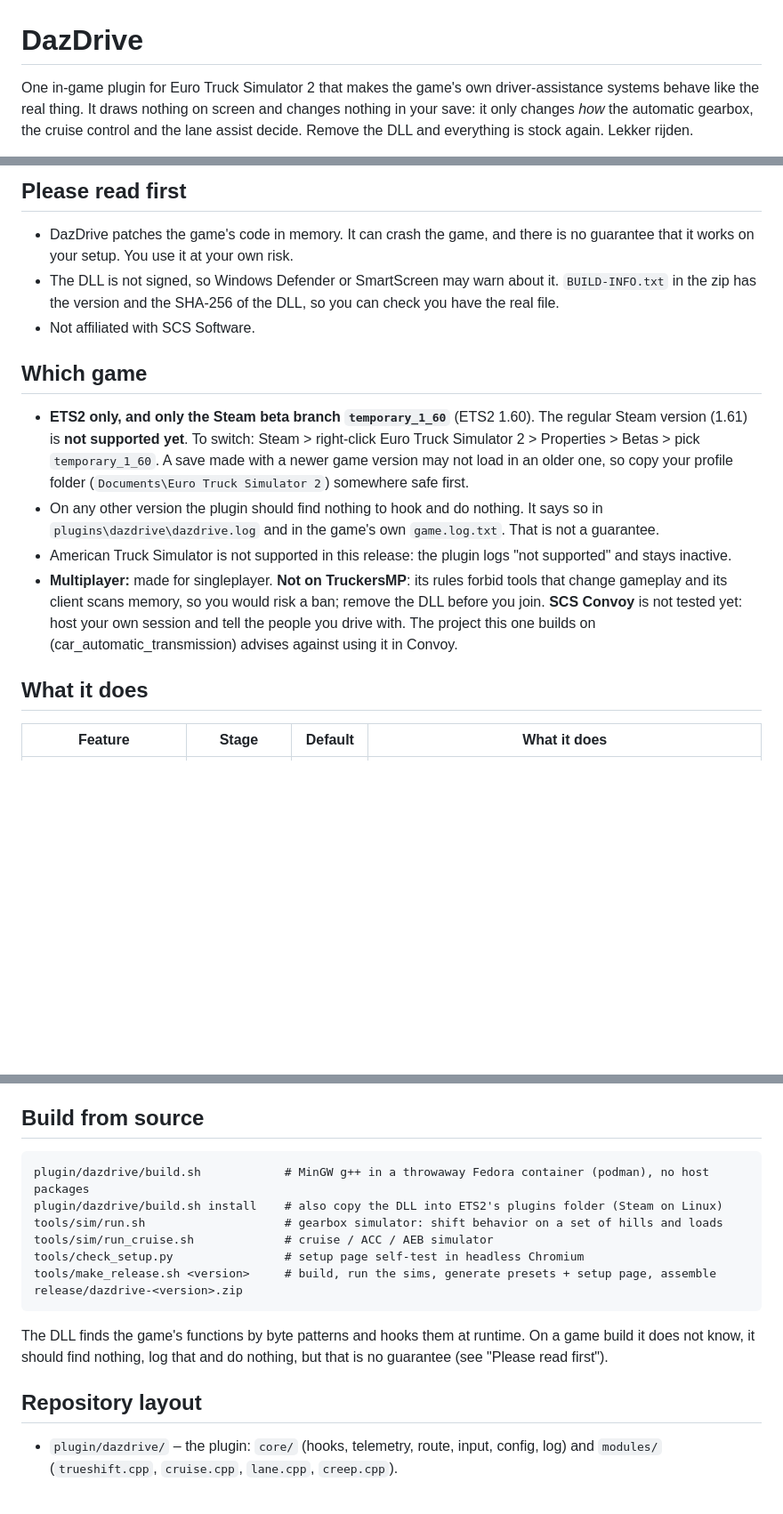
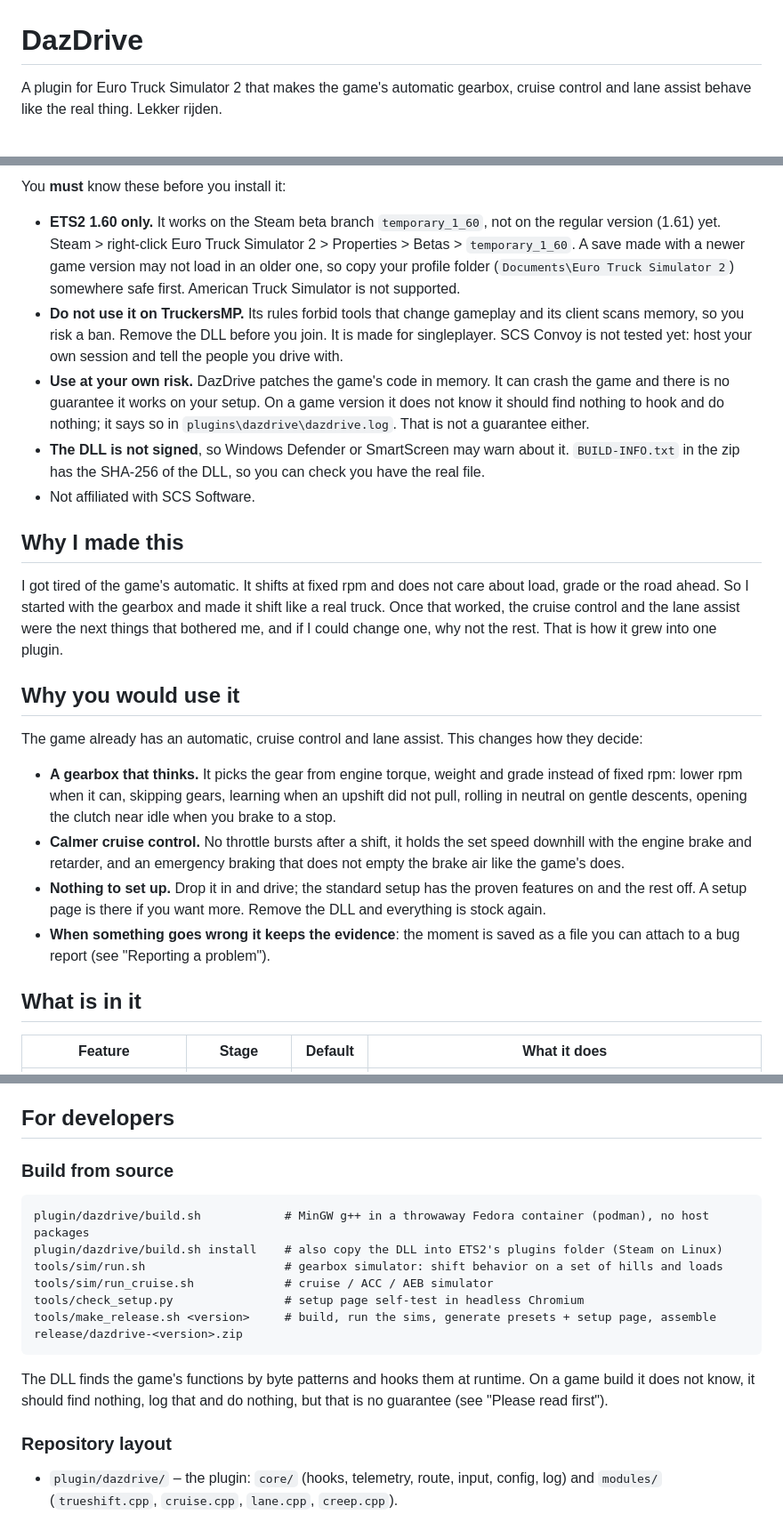
Before and after one commit to DamienDutch/dazdrive, a Markdown page: README.md, 3 parts joined by grey strips. Shown at 89% size. GitHub-like rendering; blank space fills up the shorter version.

Commit message:
README: must-know first, then why I made it and why you would use it
Co-Authored-By: Claude Sonnet 5.5 <noreply@anthropic.com>

````diff
--- a/README.md
+++ b/README.md
@@ -1,7 +1,5 @@
 # DazDrive
 
-One in-game plugin for Euro Truck Simulator 2 that makes the game's own driver-assistance systems
-behave like the real thing. It draws nothing on screen and changes nothing in your save: it only
-changes *how* the automatic gearbox, the cruise control and the lane assist decide. Remove the DLL
-and everything is stock again. Lekker rijden.
+A plugin for Euro Truck Simulator 2 that makes the game's automatic gearbox, cruise control and lane
+assist behave like the real thing. Lekker rijden.
 
@@ -12,28 +11,43 @@ Project: <https://github.com/DamienDutch/dazdrive> · Downloads: [Releases](http
 
-## Please read first
+You **must** know these before you install it:
 
-- DazDrive patches the game's code in memory. It can crash the game, and there is no guarantee that
-  it works on your setup. You use it at your own risk.
-- The DLL is not signed, so Windows Defender or SmartScreen may warn about it. `BUILD-INFO.txt` in
-  the zip has the version and the SHA-256 of the DLL, so you can check you have the real file.
+- **ETS2 1.60 only.** It works on the Steam beta branch `temporary_1_60`, not on the regular version
+  (1.61) yet. Steam > right-click Euro Truck Simulator 2 > Properties > Betas > `temporary_1_60`. A save
+  made with a newer game version may not load in an older one, so copy your profile folder
+  (`Documents\Euro Truck Simulator 2`) somewhere safe first. American Truck Simulator is not supported.
+- **Do not use it on TruckersMP.** Its rules forbid tools that change gameplay and its client scans
+  memory, so you risk a ban. Remove the DLL before you join. It is made for singleplayer. SCS Convoy is
+  not tested yet: host your own session and tell the people you drive with.
+- **Use at your own risk.** DazDrive patches the game's code in memory. It can crash the game and there
+  is no guarantee it works on your setup. On a game version it does not know it should find nothing to
+  hook and do nothing; it says so in `plugins\dazdrive\dazdrive.log`. That is not a guarantee either.
+- **The DLL is not signed**, so Windows Defender or SmartScreen may warn about it. `BUILD-INFO.txt` in
+  the zip has the SHA-256 of the DLL, so you can check you have the real file.
 - Not affiliated with SCS Software.
 
-## Which game
+## Why I made this
 
-- **ETS2 only, and only the Steam beta branch `temporary_1_60`** (ETS2 1.60). The regular Steam
-  version (1.61) is **not supported yet**. To switch: Steam > right-click Euro Truck Simulator 2 >
-  Properties > Betas > pick `temporary_1_60`. A save made with a newer game version may not load in
-  an older one, so copy your profile folder (`Documents\Euro Truck Simulator 2`) somewhere safe first.
-- On any other version the plugin should find nothing to hook and do nothing. It says so in
-  `plugins\dazdrive\dazdrive.log` and in the game's own `game.log.txt`. That is not a guarantee.
-- American Truck Simulator is not supported in this release: the plugin logs "not supported" and
-  stays inactive.
-- **Multiplayer:** made for singleplayer. **Not on TruckersMP**: its rules forbid tools that change
-  gameplay and its client scans memory, so you would risk a ban; remove the DLL before you join.
-  **SCS Convoy** is not tested yet: host your own session and tell the people you drive with. The
-  project this one builds on (car_automatic_transmission) advises against using it in Convoy.
+I got tired of the game's automatic. It shifts at fixed rpm and does not care about load, grade or the
+road ahead. So I started with the gearbox and made it shift like a real truck. Once that worked, the cruise
+control and the lane assist were the next things that bothered me, and if I could change one, why not
+the rest. That is how it grew into one plugin.
 
-## What it does
+## Why you would use it
+
+The game already has an automatic, cruise control and lane assist. This changes how they decide:
+
+- **A gearbox that thinks.** It picks the gear from engine torque, weight and grade instead of fixed rpm:
+  lower rpm when it can, skipping gears, learning when an upshift did not pull, rolling in neutral on
+  gentle descents, opening the clutch near idle when you brake to a stop.
+- **Calmer cruise control.** No throttle bursts after a shift, it holds the set speed downhill with
+  the engine brake and retarder, and an emergency braking that does not empty the brake air like the
+  game's does.
+- **Nothing to set up.** Drop it in and drive; the standard setup has the proven features on and the
+  rest off. A setup page is there if you want more. Remove the DLL and everything is stock again.
+- **When something goes wrong it keeps the evidence**: the moment is saved as a file you can attach to a
+  bug report (see "Reporting a problem").
+
+## What is in it
 
 | Feature | Stage | Default | What it does |
 |---|---|---|---|
@@ -100,7 +114,9 @@ single features, detect your wheel buttons, save the ini next to the page and re
   hunt" under Logging on the setup page, drive again and zip the `.csv` files from the same folder
   (they only exist at log level 2).
 
-## Build from source
+## For developers
+
+### Build from source
 
 ```
 plugin/dazdrive/build.sh            # MinGW g++ in a throwaway Fedora container (podman), no host packages
@@ -115,7 +131,7 @@ The DLL finds the game's functions by byte patterns and hooks them at runtime. O
 does not know, it should find nothing, log that and do nothing, but that is no guarantee (see
 "Please read first").
 
-## Repository layout
+### Repository layout
 
 - `plugin/dazdrive/` – the plugin: `core/` (hooks, telemetry, route, input, config, log) and
   `modules/` (`trueshift.cpp`, `cruise.cpp`, `lane.cpp`, `creep.cpp`).
````
Also changed, not shown: other parts of README.md (+4 -3 lines).
